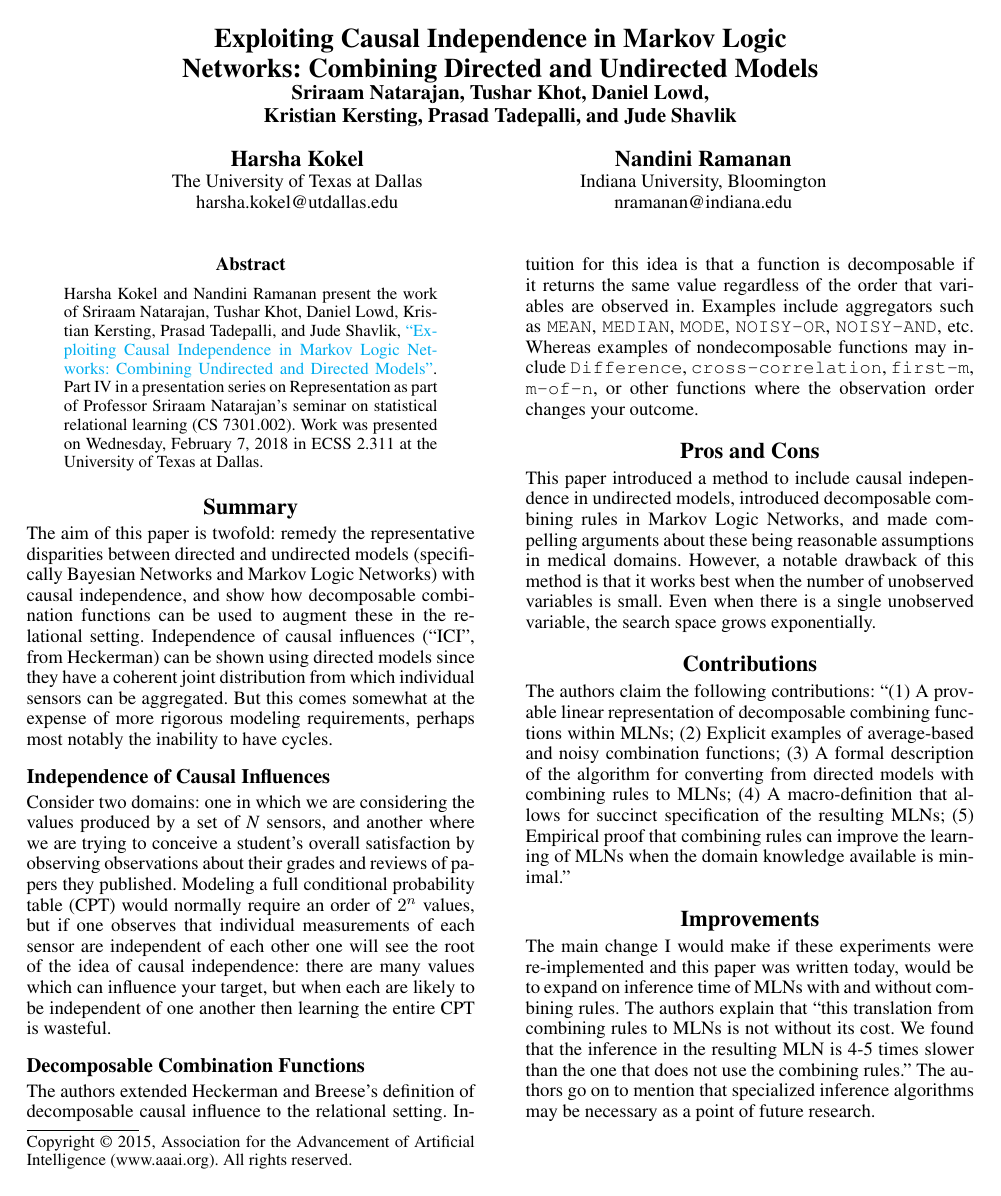
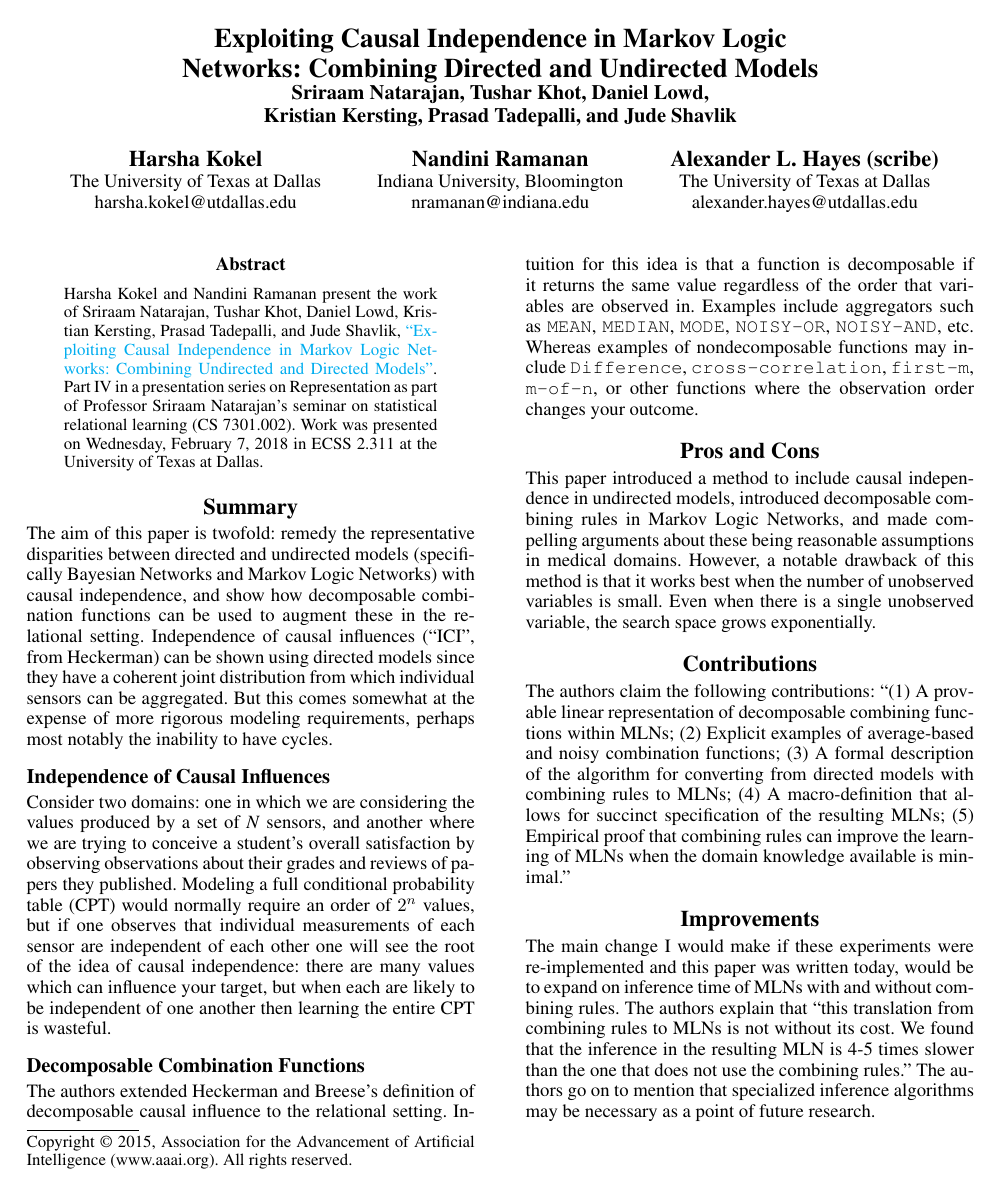
Before and after one commit to batflyer/Combining-Rules-Scribe, a LaTeX paper (main_combining_rules_scribe.tex): the whole page. Compiled offline with pdfLaTeX.

Commit message:
Updates from ShareLaTeX

```diff
--- a/main_combining_rules_scribe.tex
+++ b/main_combining_rules_scribe.tex
@@ -34,6 +34,10 @@ harsha.kokel@utdallas.edu\\
 Nandini Ramanan\\
 Indiana University, Bloomington\\
 nramanan@indiana.edu\\
+\And
+Alexander L. Hayes (scribe)\\
+The University of Texas at Dallas\\
+alexander.hayes@utdallas.edu
 }
 
 \maketitle
```
